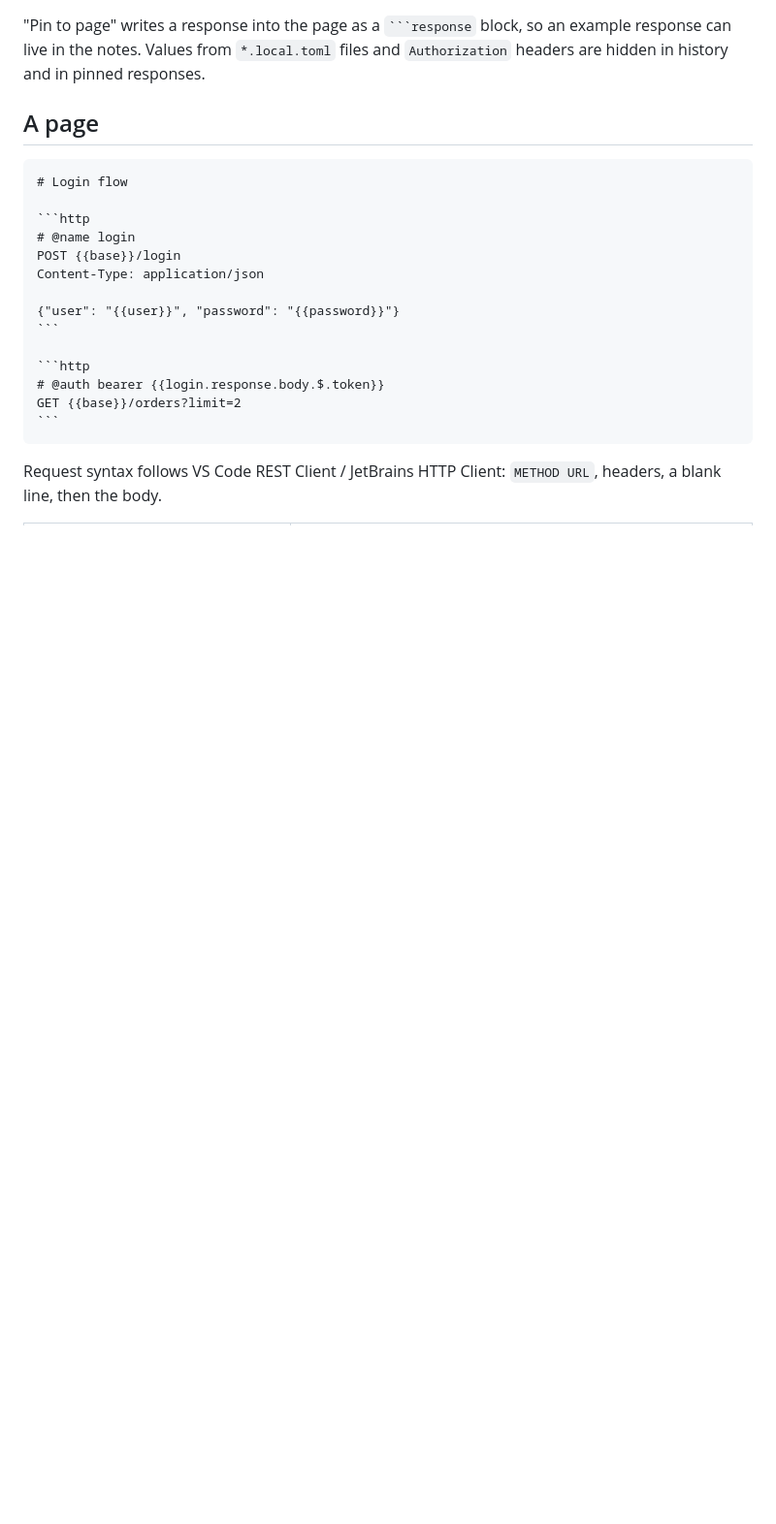
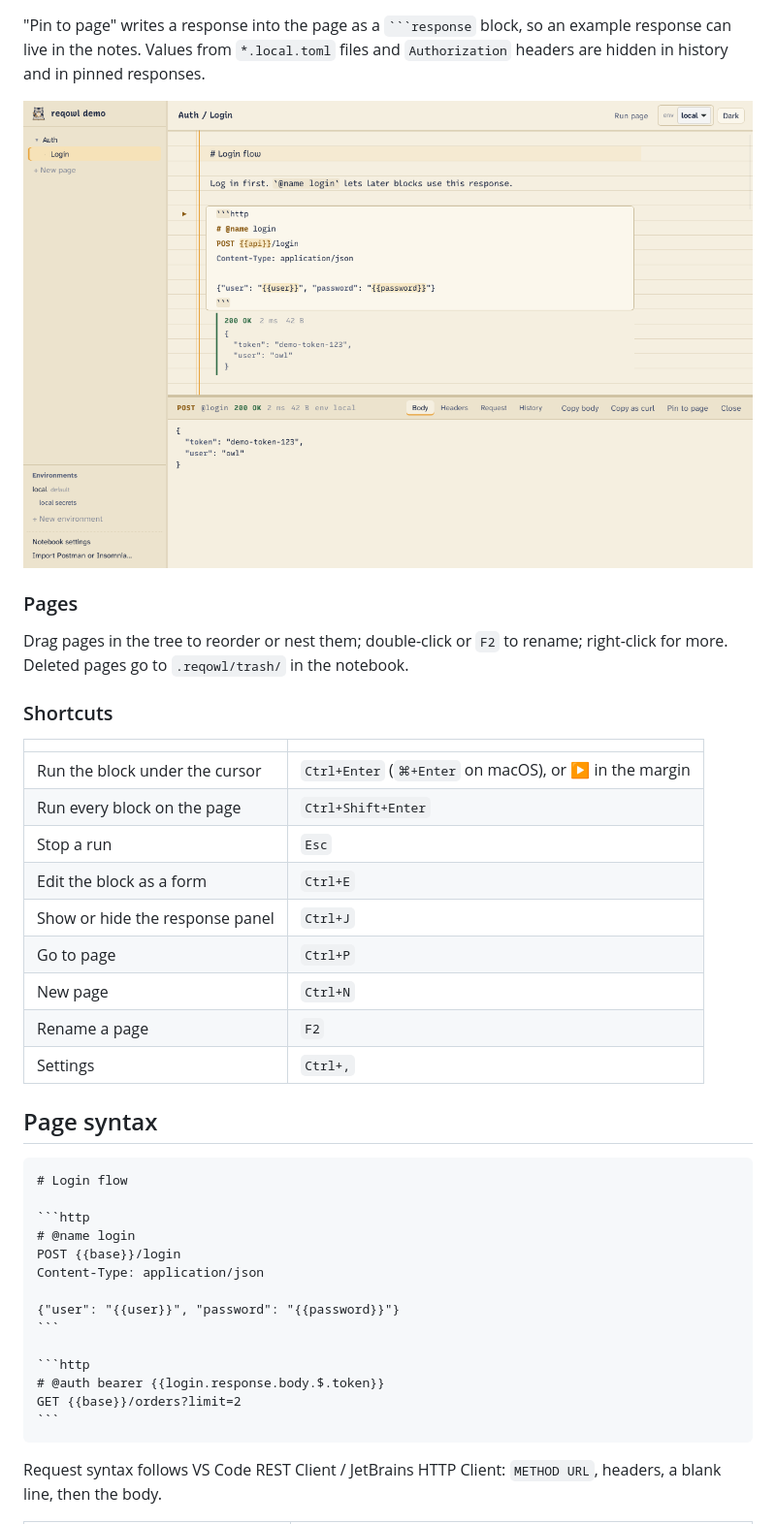
Before and after one commit to myprgit/reqowl, a Markdown page: README.md, the part around one of its changes. Shown at 97% size. GitHub-like rendering; blank space fills up the shorter version.

`````diff
--- a/README.md
+++ b/README.md
@@ -54,7 +73,29 @@ run history in `.reqowl/` (git-ignored, 50 runs per block).
 an example response can live in the notes. Values from `*.local.toml` files
 and `Authorization` headers are hidden in history and in pinned responses.
 
-## A page
+![The response panel](docs/screenshots/panel-light.png)
+
+### Pages
+
+Drag pages in the tree to reorder or nest them; double-click or `F2` to
+rename; right-click for more. Deleted pages go to `.reqowl/trash/` in the
+notebook.
+
+### Shortcuts
+
+| | |
+|---|---|
+| Run the block under the cursor | `Ctrl+Enter` (`⌘+Enter` on macOS), or ▶ in the margin |
+| Run every block on the page | `Ctrl+Shift+Enter` |
+| Stop a run | `Esc` |
+| Edit the block as a form | `Ctrl+E` |
+| Show or hide the response panel | `Ctrl+J` |
+| Go to page | `Ctrl+P` |
+| New page | `Ctrl+N` |
+| Rename a page | `F2` |
+| Settings | `Ctrl+,` |
+
+## Page syntax
 
 ````markdown
 # Login flow
`````
Also changed, not shown: other parts of README.md (+55 -27 lines), docs/screenshots/form-light.png (added), docs/screenshots/settings.png (added).
